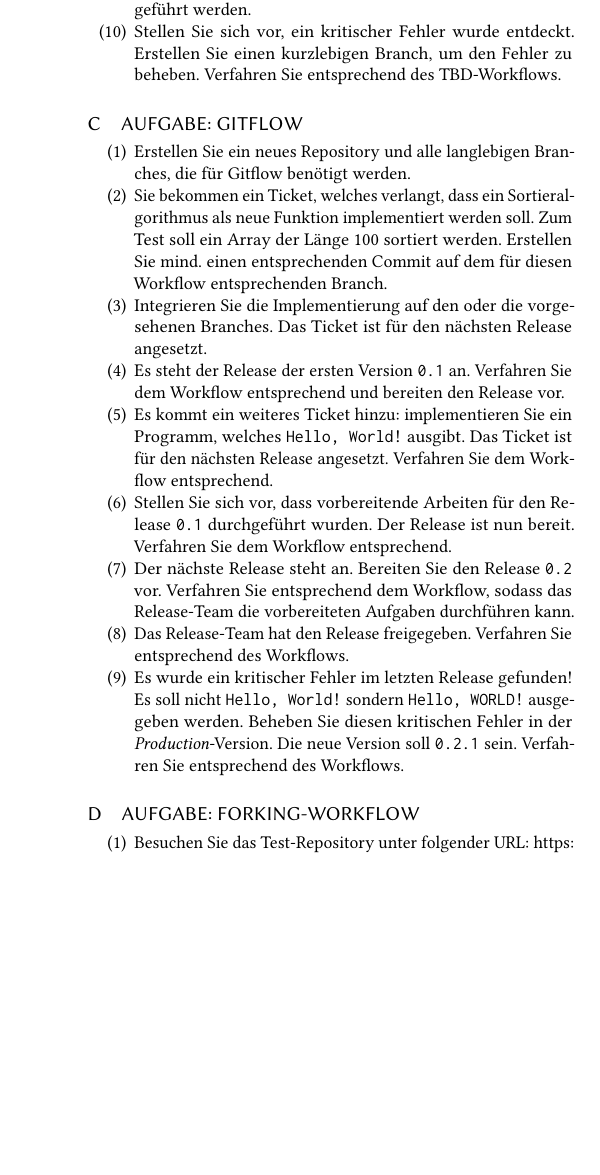
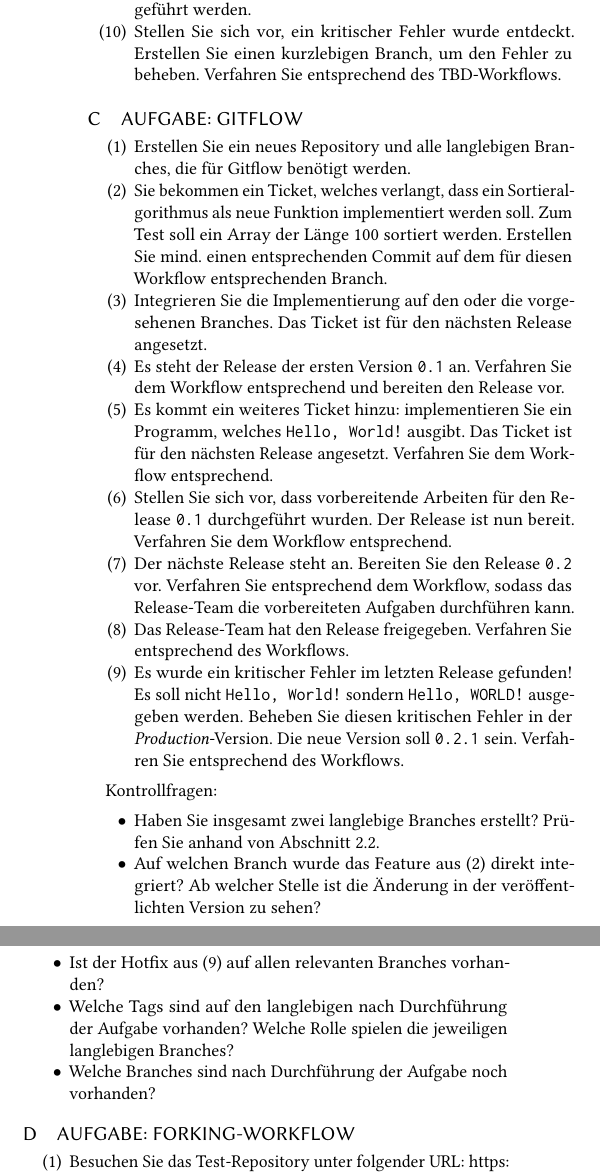
Before and after one commit to nicosrm/23-swe-git-workflows, a LaTeX paper (01_git-vorgehensmodelle.tex, which reads src/content/appendix/task-gitflow.tex, src/header/packages.tex): part of one column of page 12 of 12 before the commit and two parts of the columns of page 12 of 12 after it, the two joined at a grey line, cut so that both start at the same text, the shorter picture padded with empty space. Compiled offline with pdfLaTeX.

Commit message:
#11 [ADD] Control questions for Gitflow.

```diff
--- a/src/content/appendix/task-gitflow.tex
+++ b/src/content/appendix/task-gitflow.tex
@@ -6,7 +6,7 @@
 \begin{enumerate}
     \item Erstellen Sie ein neues Repository und alle langlebigen Branches, die für Gitflow benötigt werden.
 
-    \item Sie bekommen ein Ticket, welches verlangt, dass ein Sortieralgorithmus als neue Funktion implementiert werden soll. Zum Test soll ein Array der Länge 100 sortiert werden. Erstellen Sie mind. einen entsprechenden Commit auf dem für diesen Workflow entsprechenden Branch.
+    \item Sie bekommen ein Ticket, welches verlangt, dass ein Sortieralgorithmus als neue Funktion implementiert werden soll. Zum Test soll ein Array der Länge 100 sortiert werden. Erstellen Sie mind. einen entsprechenden Commit auf dem für diesen Workflow entsprechenden Branch. \label{item:task:gitflow:sorting-algorithm}
 
     \item Integrieren Sie die Implementierung auf den oder die vorgesehenen Branches. Das Ticket ist für den nächsten Release angesetzt.
 
@@ -20,5 +20,19 @@
 
     \item Das Release\hyp Team hat den Release freigegeben. Verfahren Sie entsprechend des Workflows.
 
-    \item Es wurde ein kritischer Fehler im letzten Release gefunden! Es soll nicht \verb|Hello, World!| sondern \verb|Hello, WORLD!| ausgegeben werden. Beheben Sie diesen kritischen Fehler in der \emph{Production}-Version. Die neue Version soll \verb|0.2.1| sein. Verfahren Sie entsprechend des Workflows.
+    \item Es wurde ein kritischer Fehler im letzten Release gefunden! Es soll nicht \verb|Hello, World!| sondern \verb|Hello, WORLD!| ausgegeben werden. Beheben Sie diesen kritischen Fehler in der \emph{Production}-Version. Die neue Version soll \verb|0.2.1| sein. Verfahren Sie entsprechend des Workflows. \label{item:task:gitflow:hotfix}
 \end{enumerate}
+
+Kontrollfragen:
+
+\begin{itemize}
+    \item Haben Sie insgesamt zwei langlebige Branches erstellt? Prüfen Sie anhand von \autoref{sec:workflows:gitflow}.
+
+    \item Auf welchen Branch wurde das Feature aus (\ref{item:task:gitflow:sorting-algorithm}) direkt integriert? Ab welcher Stelle ist die Änderung in der veröffentlichten Version zu sehen?
+
+    \item Ist der Hotfix aus (\ref{item:task:gitflow:hotfix}) auf allen relevanten Branches vorhanden?
+
+    \item Welche Tags sind auf den langlebigen nach Durchführung der Aufgabe vorhanden? Welche Rolle spielen die jeweiligen langlebigen Branches?
+
+    \item Welche Branches sind nach Durchführung der Aufgabe noch vorhanden?
+\end{itemize}
--- a/src/header/packages.tex
+++ b/src/header/packages.tex
@@ -20,6 +20,7 @@
 
 \renewcommand{\sectionautorefname}{Abschnitt}
 \renewcommand{\subsectionautorefname}{Abschnitt}
+\renewcommand{\itemautorefname}{Punkt}
 
 \usepackage[htt]{hyphenat}
 \hyphenation{Re-lease}
```
